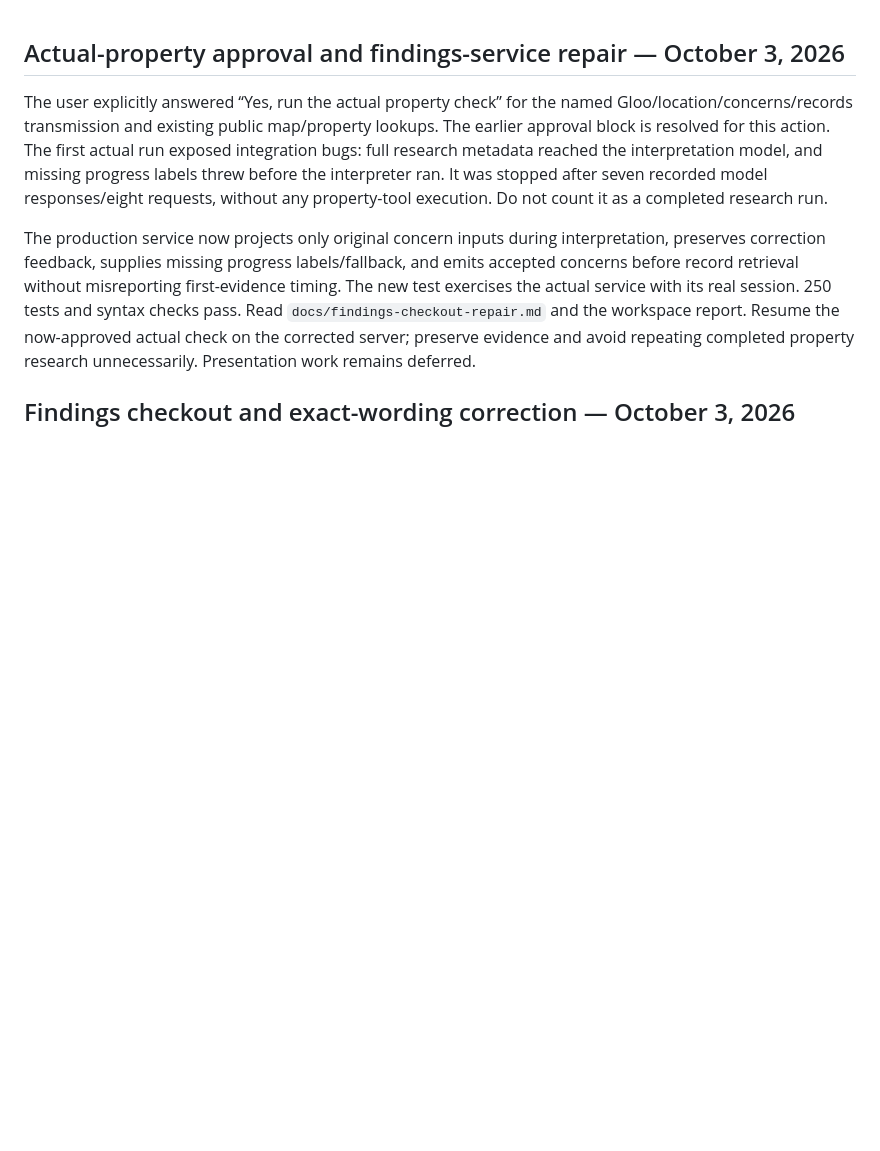
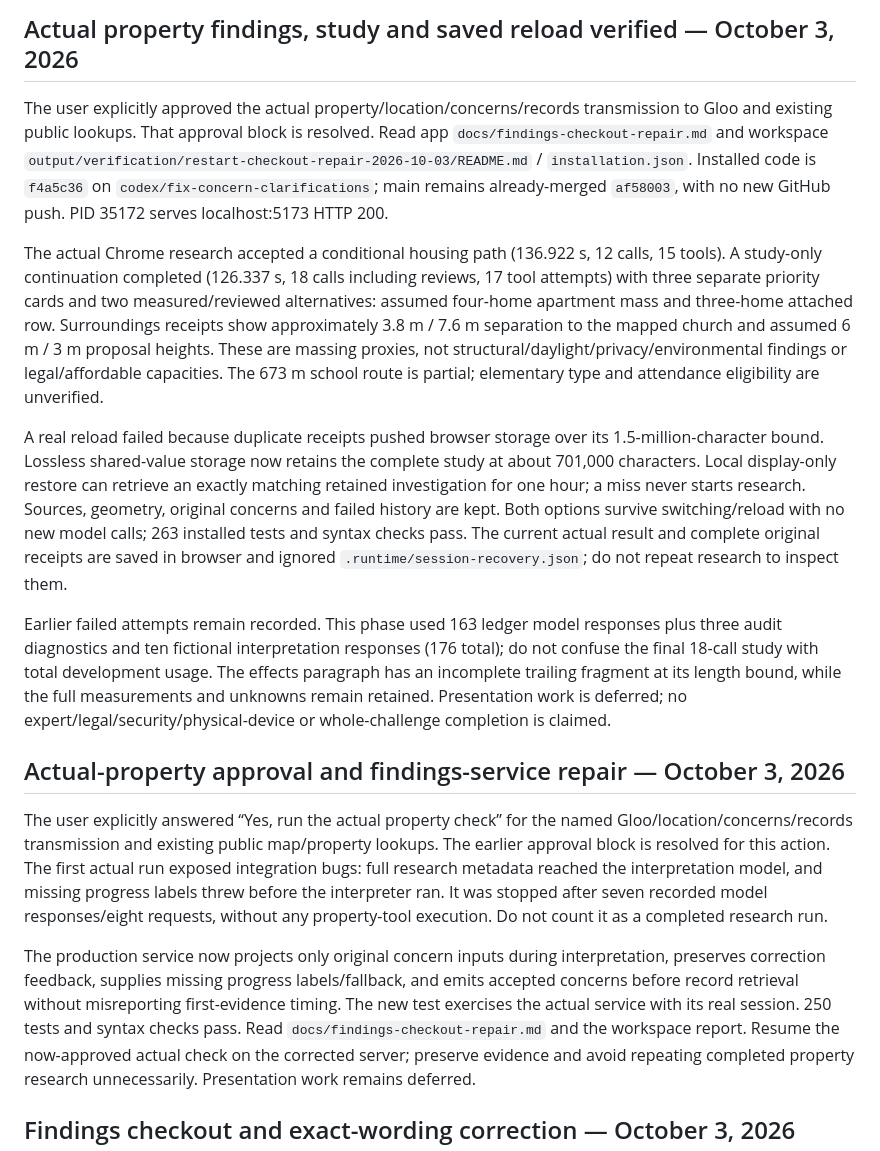
Before and after one commit to PatMekury/Steadmorrow, a Markdown page: AGENTS.md, the part around the change. Drawn GitHub-style; blank space fills up the shorter version.

Commit message:
Record actual property study and reload verification

```diff
--- a/AGENTS.md
+++ b/AGENTS.md
@@ -1,3 +1,13 @@
+## Actual property findings, study and saved reload verified — October 3, 2026
+
+The user explicitly approved the actual property/location/concerns/records transmission to Gloo and existing public lookups. That approval block is resolved. Read app `docs/findings-checkout-repair.md` and workspace `output/verification/restart-checkout-repair-2026-10-03/README.md` / `installation.json`. Installed code is `f4a5c36` on `codex/fix-concern-clarifications`; main remains already-merged `af58003`, with no new GitHub push. PID 35172 serves localhost:5173 HTTP 200.
+
+The actual Chrome research accepted a conditional housing path (136.922 s, 12 calls, 15 tools). A study-only continuation completed (126.337 s, 18 calls including reviews, 17 tool attempts) with three separate priority cards and two measured/reviewed alternatives: assumed four-home apartment mass and three-home attached row. Surroundings receipts show approximately 3.8 m / 7.6 m separation to the mapped church and assumed 6 m / 3 m proposal heights. These are massing proxies, not structural/daylight/privacy/environmental findings or legal/affordable capacities. The 673 m school route is partial; elementary type and attendance eligibility are unverified.
+
+A real reload failed because duplicate receipts pushed browser storage over its 1.5-million-character bound. Lossless shared-value storage now retains the complete study at about 701,000 characters. Local display-only restore can retrieve an exactly matching retained investigation for one hour; a miss never starts research. Sources, geometry, original concerns and failed history are kept. Both options survive switching/reload with no new model calls; 263 installed tests and syntax checks pass. The current actual result and complete original receipts are saved in browser and ignored `.runtime/session-recovery.json`; do not repeat research to inspect them.
+
+Earlier failed attempts remain recorded. This phase used 163 ledger model responses plus three audit diagnostics and ten fictional interpretation responses (176 total); do not confuse the final 18-call study with total development usage. The effects paragraph has an incomplete trailing fragment at its length bound, while the full measurements and unknowns remain retained. Presentation work is deferred; no expert/legal/security/physical-device or whole-challenge completion is claimed.
+
 ## Actual-property approval and findings-service repair — October 3, 2026
 
 The user explicitly answered “Yes, run the actual property check” for the named Gloo/location/concerns/records transmission and existing public map/property lookups. The earlier approval block is resolved for this action. The first actual run exposed integration bugs: full research metadata reached the interpretation model, and missing progress labels threw before the interpreter ran. It was stopped after seven recorded model responses/eight requests, without any property-tool execution. Do not count it as a completed research run.
```
